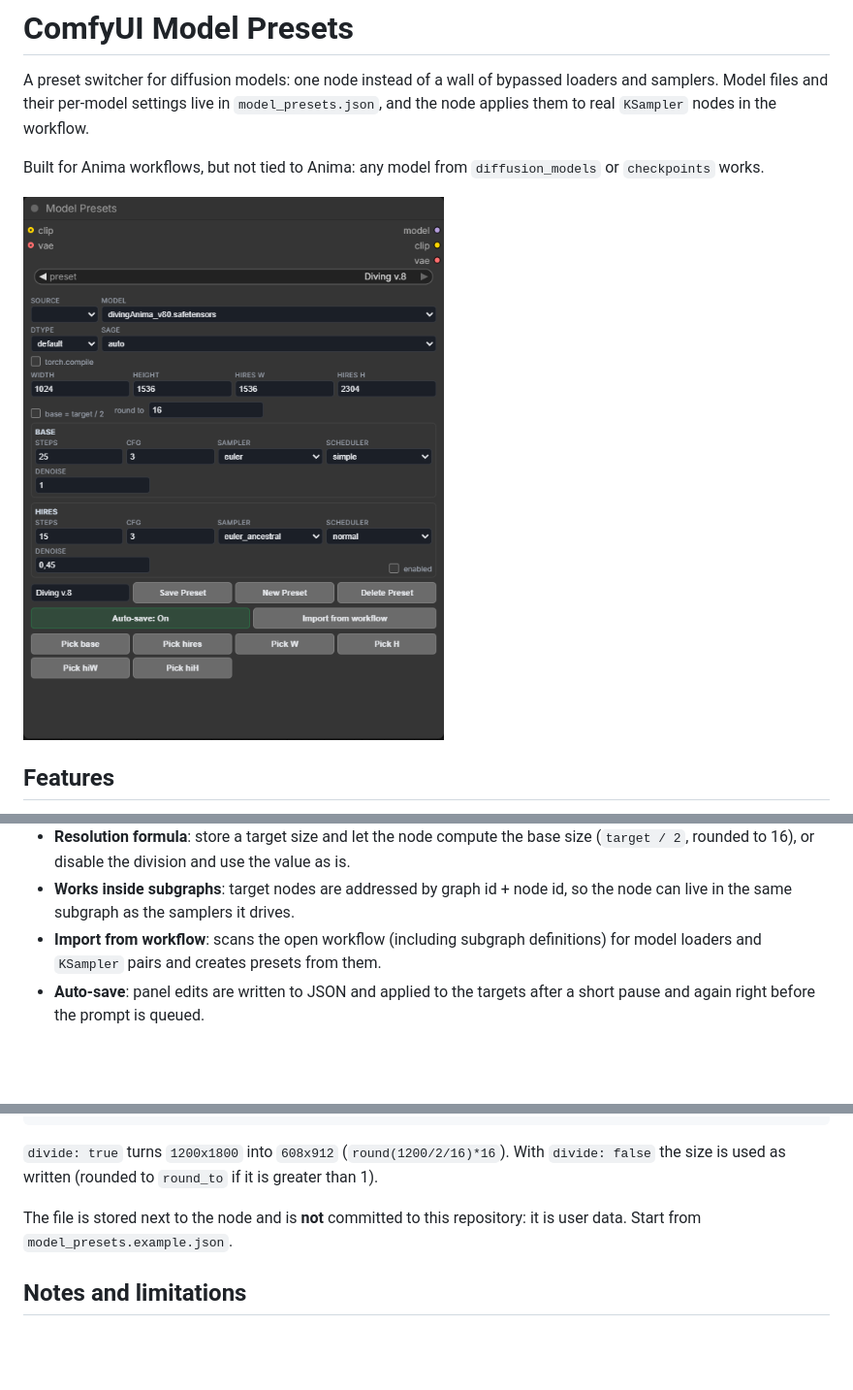
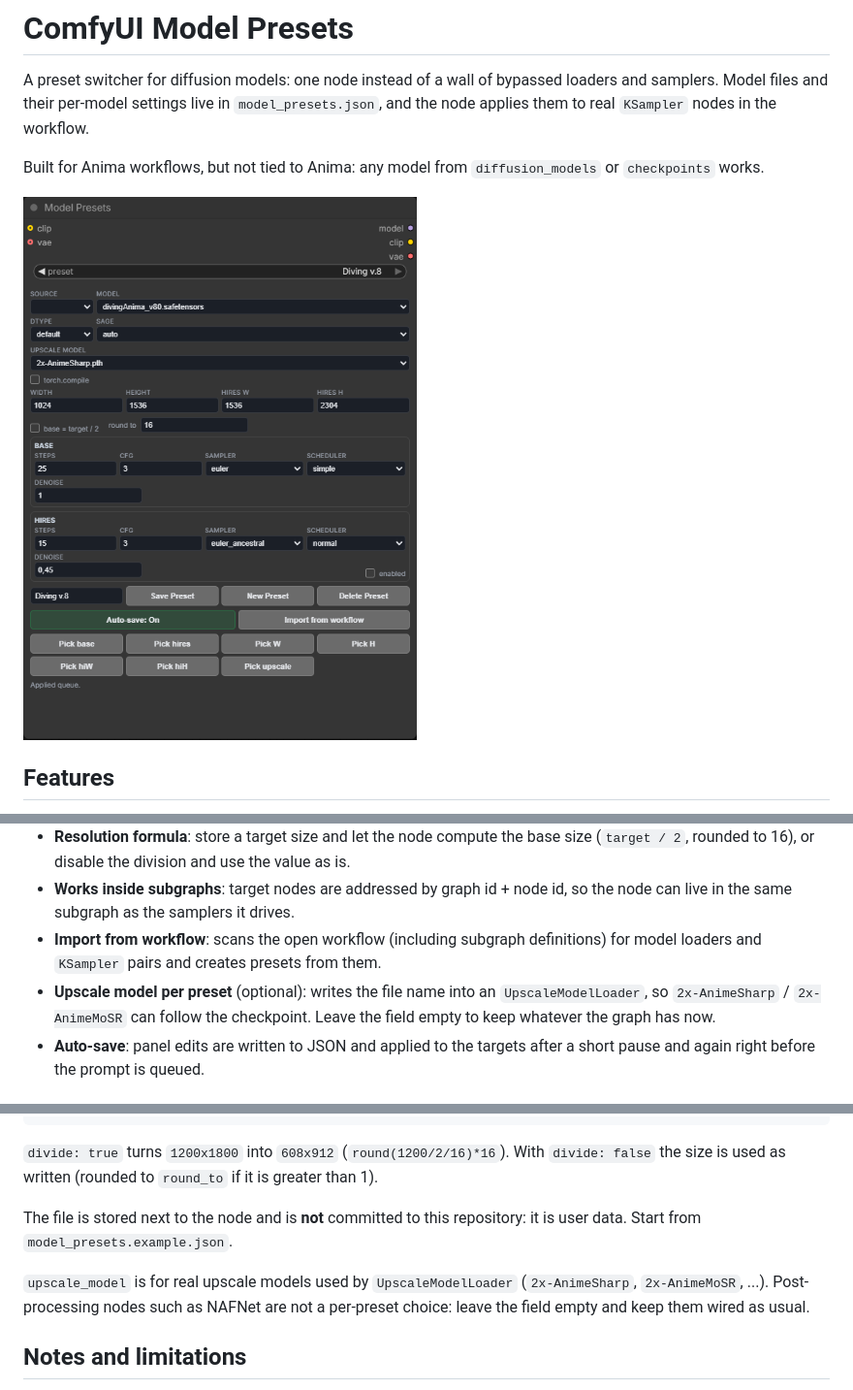
Before and after one commit to BoberJac/ComfyUI-ModelPresets, a Markdown page: README.md, 3 parts joined by grey strips. Shown at 97% size. Rendered like a GitHub page; pictures changed too: docs/screenshot.png; blank space fills up the shorter version.

Commit message:
Add per-preset upscale model selection

```diff
--- a/README.md
+++ b/README.md
@@ -24,6 +24,9 @@ Built for Anima workflows, but not tied to Anima: any model from
 - **Import from workflow**: scans the open workflow (including subgraph
   definitions) for model loaders and `KSampler` pairs and creates presets from
   them.
+- **Upscale model per preset** (optional): writes the file name into an
+  `UpscaleModelLoader`, so `2x-AnimeSharp` / `2x-AnimeMoSR` can follow the
+  checkpoint. Leave the field empty to keep whatever the graph has now.
 - **Auto-save**: panel edits are written to JSON and applied to the targets
   after a short pause and again right before the prompt is queued.
 
@@ -120,6 +124,10 @@ greater than 1).
 The file is stored next to the node and is **not** committed to this repository:
 it is user data. Start from `model_presets.example.json`.
 
+`upscale_model` is for real upscale models used by `UpscaleModelLoader`
+(`2x-AnimeSharp`, `2x-AnimeMoSR`, ...). Post-processing nodes such as NAFNet are
+not a per-preset choice: leave the field empty and keep them wired as usual.
+
 ## Notes and limitations
 
 - **Subgraph instances share widget values.** In ComfyUI's subgraph system a
```
Also changed, not shown: other parts of README.md (+2 -1 lines), 4 other files.
